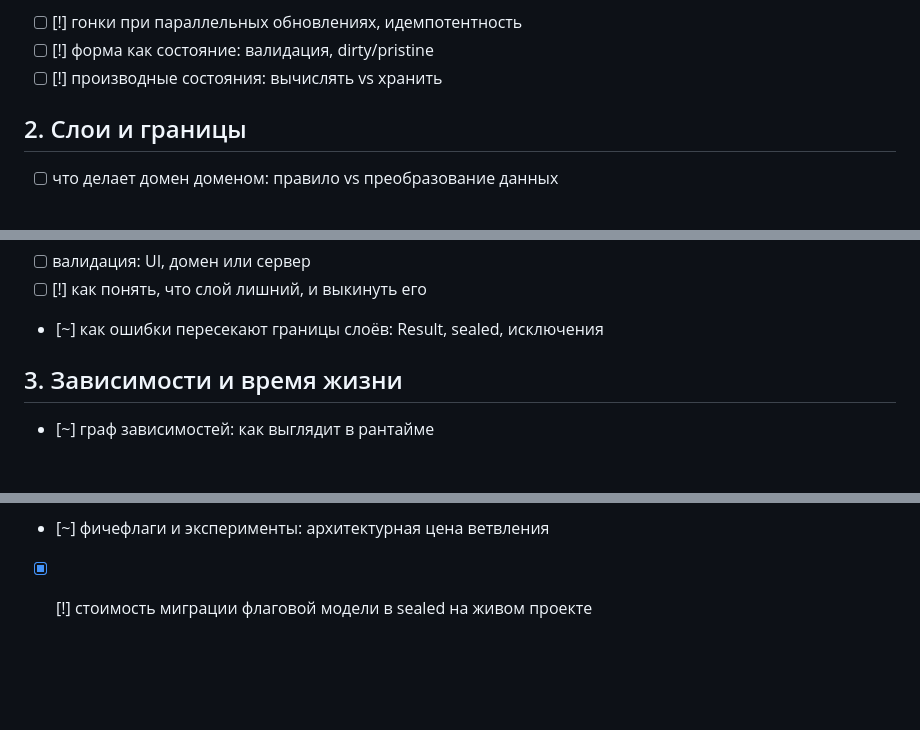
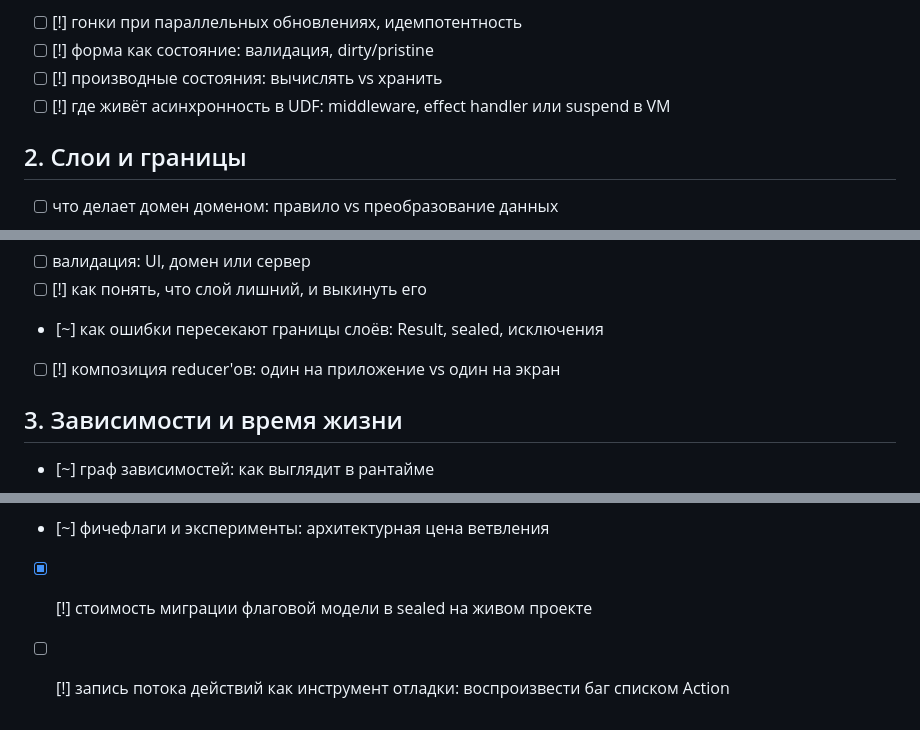
Before and after one commit to akopyan757/architecture-lab, a Markdown page: architecture-map.md, 3 parts joined by grey strips. Rendered like a GitHub page; blank space fills up the shorter version.

Commit message:
Карта: три смежных вопроса из предразбора #15
Co-Authored-By: Claude Opus 5 <noreply@anthropic.com>

```diff
--- a/architecture-map.md
+++ b/architecture-map.md
@@ -30,6 +30,7 @@
 - [ ] [!] гонки при параллельных обновлениях, идемпотентность
 - [ ] [!] форма как состояние: валидация, dirty/pristine
 - [ ] [!] производные состояния: вычислять vs хранить
+- [ ] [!] где живёт асинхронность в UDF: middleware, effect handler или suspend в VM
 
 <!-- фокус: сентябрь-октябрь -->
 
@@ -47,6 +48,7 @@
 - [ ] валидация: UI, домен или сервер
 - [ ] [!] как понять, что слой лишний, и выкинуть его
 - [~] как ошибки пересекают границы слоёв: Result, sealed, исключения
+- [ ] [!] композиция reducer'ов: один на приложение vs один на экран
 
 ## 3. Зависимости и время жизни
 
@@ -114,3 +116,4 @@
 - [ ] как измерять состояние архитектуры: что реально показательно
 - [~] фичефлаги и эксперименты: архитектурная цена ветвления
 - [x] [!] стоимость миграции флаговой модели в sealed на живом проекте
+- [ ] [!] запись потока действий как инструмент отладки: воспроизвести баг списком Action
```
